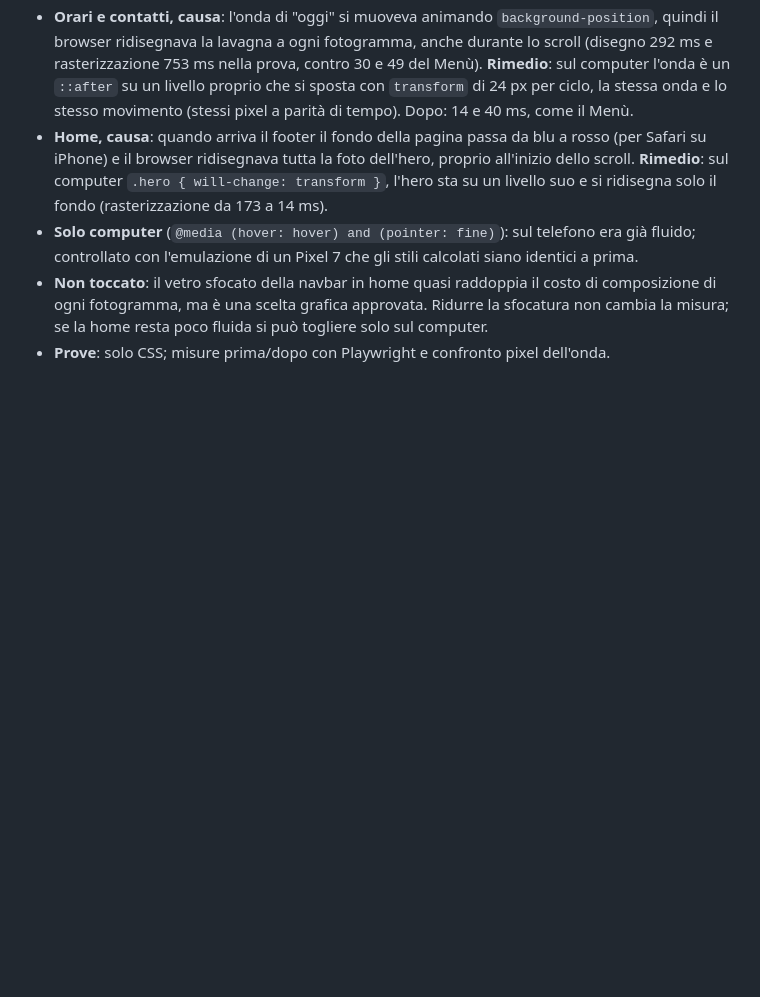
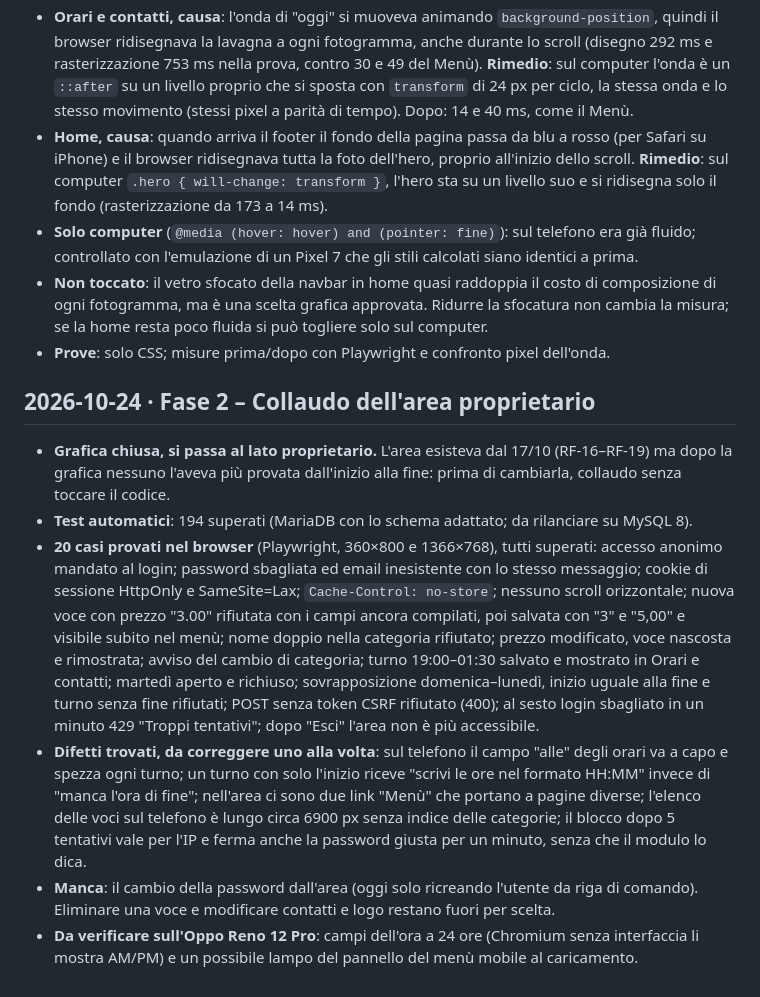
Before and after one commit to IvanRussoL/smashbroski, a Markdown page: DEVLOG.md, the part around the change. Rendered like a GitHub page; blank space fills up the shorter version.

Commit message:
DEVLOG: collaudo dell'area proprietario (194 test e 20 casi superati, difetti da correggere)

```diff
--- a/DEVLOG.md
+++ b/DEVLOG.md
@@ -478,3 +478,12 @@ Diario delle scelte di sviluppo: cosa ho fatto, perché e quali alternative ho s
 - **Solo computer** (`@media (hover: hover) and (pointer: fine)`): sul telefono era già fluido; controllato con l'emulazione di un Pixel 7 che gli stili calcolati siano identici a prima.
 - **Non toccato**: il vetro sfocato della navbar in home quasi raddoppia il costo di composizione di ogni fotogramma, ma è una scelta grafica approvata. Ridurre la sfocatura non cambia la misura; se la home resta poco fluida si può togliere solo sul computer.
 - **Prove**: solo CSS; misure prima/dopo con Playwright e confronto pixel dell'onda.
+
+## 2026-10-24 · Fase 2 – Collaudo dell'area proprietario
+
+- **Grafica chiusa, si passa al lato proprietario.** L'area esisteva dal 17/10 (RF-16–RF-19) ma dopo la grafica nessuno l'aveva più provata dall'inizio alla fine: prima di cambiarla, collaudo senza toccare il codice.
+- **Test automatici**: 194 superati (MariaDB con lo schema adattato; da rilanciare su MySQL 8).
+- **20 casi provati nel browser** (Playwright, 360×800 e 1366×768), tutti superati: accesso anonimo mandato al login; password sbagliata ed email inesistente con lo stesso messaggio; cookie di sessione HttpOnly e SameSite=Lax; `Cache-Control: no-store`; nessuno scroll orizzontale; nuova voce con prezzo "3.00" rifiutata con i campi ancora compilati, poi salvata con "3" e "5,00" e visibile subito nel menù; nome doppio nella categoria rifiutato; prezzo modificato, voce nascosta e rimostrata; avviso del cambio di categoria; turno 19:00–01:30 salvato e mostrato in Orari e contatti; martedì aperto e richiuso; sovrapposizione domenica–lunedì, inizio uguale alla fine e turno senza fine rifiutati; POST senza token CSRF rifiutato (400); al sesto login sbagliato in un minuto 429 "Troppi tentativi"; dopo "Esci" l'area non è più accessibile.
+- **Difetti trovati, da correggere uno alla volta**: sul telefono il campo "alle" degli orari va a capo e spezza ogni turno; un turno con solo l'inizio riceve "scrivi le ore nel formato HH:MM" invece di "manca l'ora di fine"; nell'area ci sono due link "Menù" che portano a pagine diverse; l'elenco delle voci sul telefono è lungo circa 6900 px senza indice delle categorie; il blocco dopo 5 tentativi vale per l'IP e ferma anche la password giusta per un minuto, senza che il modulo lo dica.
+- **Manca**: il cambio della password dall'area (oggi solo ricreando l'utente da riga di comando). Eliminare una voce e modificare contatti e logo restano fuori per scelta.
+- **Da verificare sull'Oppo Reno 12 Pro**: campi dell'ora a 24 ore (Chromium senza interfaccia li mostra AM/PM) e un possibile lampo del pannello del menù mobile al caricamento.
```
